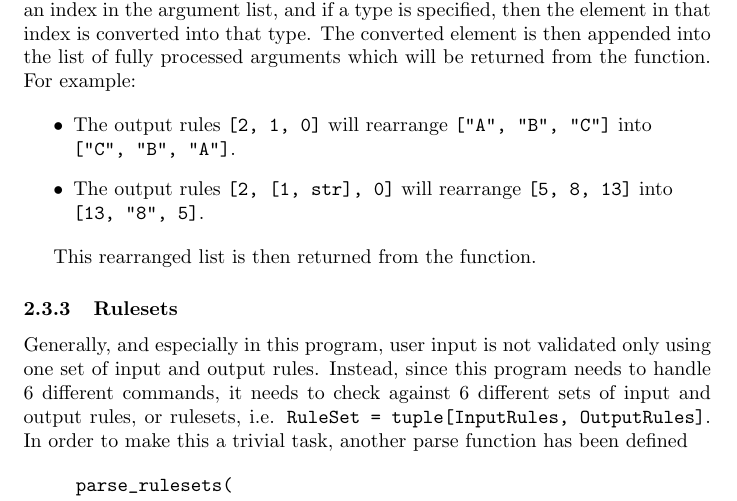
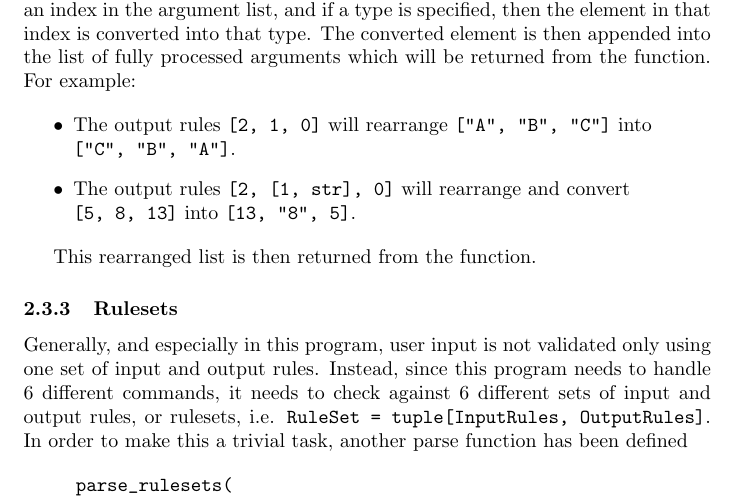
Before and after one commit to novoseiversia/eee111, a LaTeX document (sp1/hospital.tex): part of page 6 of 6, cut so that both start at the same text. Compiled offline with pdfLaTeX.

Commit message:
Add convert to output rules

```diff
--- a/sp1/hospital.tex
+++ b/sp1/hospital.tex
@@ -152,8 +152,8 @@
 				\begin{itemize}
 					\item The output rules \verb|[2, 1, 0]| will rearrange \verb|["A", "B", "C"]| into \\
 					\verb|["C", "B", "A"]|.
-					\item The output rules \verb|[2, [1, str], 0]| will rearrange \verb|[5, 8, 13]| into \\
-					\verb|[13, "8", 5]|.
+					\item The output rules \verb|[2, [1, str], 0]| will rearrange and convert \\
+					\verb|[5, 8, 13]| into \verb|[13, "8", 5]|.
 				\end{itemize}
 
 				This rearranged list is then returned from the function.
```
Also changed, not shown: sp1/hospital.pdf.
